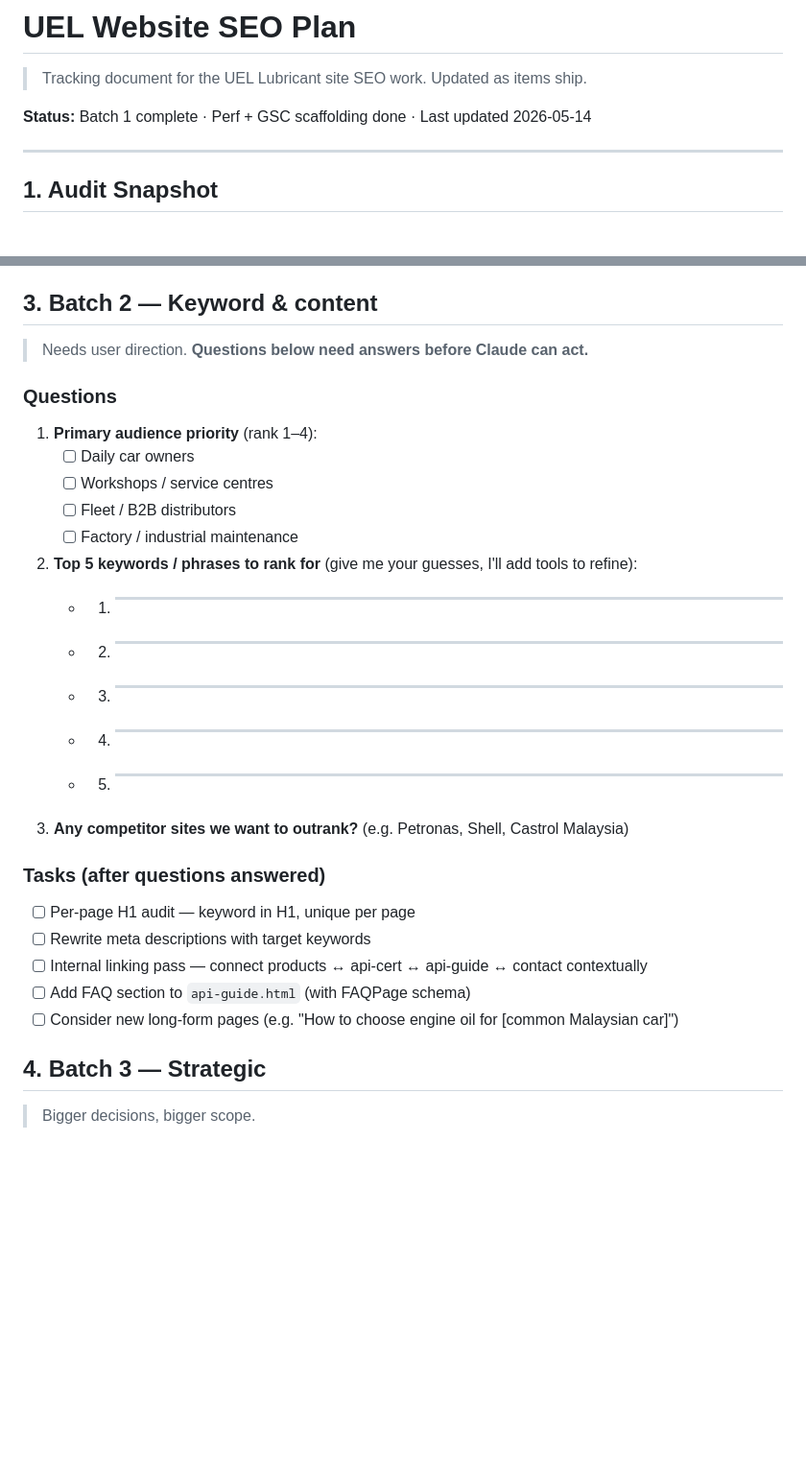
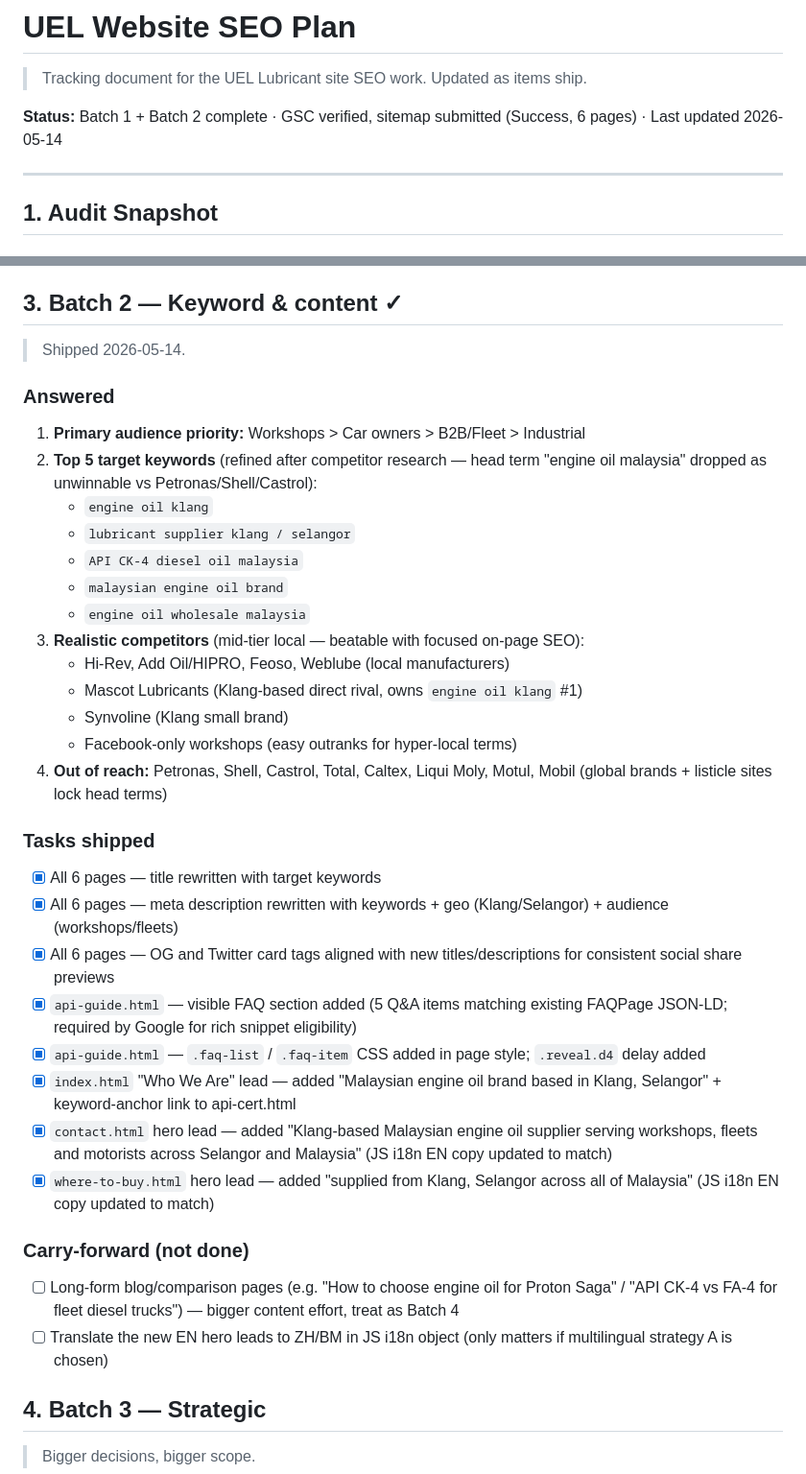
Before and after one commit to TCF1209/uel_website, a Markdown page: SEO.md, 2 parts joined by grey strips. Shown at 96% size. GitHub-like rendering; blank space fills up the shorter version.

Commit message:
Update SEO.md — mark Batch 2 complete, log Batch 2 decisions
Status now reflects: GSC verified (Domain property), sitemap
submitted Success, Batch 2 keyword + content work shipped.

Decision log captures the four big calls made this session:
Vercel apex-primary flip, makesOffer removal, dropping the head
term "engine oil malaysia", and Domain-over-URL-prefix GSC.

Co-Authored-By: Claude Opus 4.7 (1M context) <noreply@anthropic.com>

```diff
--- a/SEO.md
+++ b/SEO.md
@@ -2,7 +2,7 @@
 
 > Tracking document for the UEL Lubricant site SEO work. Updated as items ship.
 
-**Status:** Batch 1 complete · Perf + GSC scaffolding done · Last updated 2026-05-14
+**Status:** Batch 1 + Batch 2 complete · GSC verified, sitemap submitted (Success, 6 pages) · Last updated 2026-05-14
 
 ---
 
@@ -60,29 +60,37 @@
 - [x] Dynamic `sideImage()` in products.html updated to use `.webp` extensions
 - [x] Google Search Console verification meta tag scaffolded in `index.html` (commented out — uncomment + paste token after creating GSC property)
 
-## 3. Batch 2 — Keyword & content
-> Needs user direction. **Questions below need answers before Claude can act.**
+## 3. Batch 2 — Keyword & content ✓
+> Shipped 2026-05-14.
 
-### Questions
-1. **Primary audience priority** (rank 1–4):
-   - [ ] Daily car owners
-   - [ ] Workshops / service centres
-   - [ ] Fleet / B2B distributors
-   - [ ] Factory / industrial maintenance
-2. **Top 5 keywords / phrases to rank for** (give me your guesses, I'll add tools to refine):
-   - 1. _____
-   - 2. _____
-   - 3. _____
-   - 4. _____
-   - 5. _____
-3. **Any competitor sites we want to outrank?** (e.g. Petronas, Shell, Castrol Malaysia)
+### Answered
+1. **Primary audience priority:** Workshops > Car owners > B2B/Fleet > Industrial
+2. **Top 5 target keywords** (refined after competitor research — head term "engine oil malaysia" dropped as unwinnable vs Petronas/Shell/Castrol):
+   - `engine oil klang`
+   - `lubricant supplier klang / selangor`
+   - `API CK-4 diesel oil malaysia`
+   - `malaysian engine oil brand`
+   - `engine oil wholesale malaysia`
+3. **Realistic competitors** (mid-tier local — beatable with focused on-page SEO):
+   - Hi-Rev, Add Oil/HIPRO, Feoso, Weblube (local manufacturers)
+   - Mascot Lubricants (Klang-based direct rival, owns `engine oil klang` #1)
+   - Synvoline (Klang small brand)
+   - Facebook-only workshops (easy outranks for hyper-local terms)
+4. **Out of reach:** Petronas, Shell, Castrol, Total, Caltex, Liqui Moly, Motul, Mobil (global brands + listicle sites lock head terms)
 
-### Tasks (after questions answered)
-- [ ] Per-page H1 audit — keyword in H1, unique per page
-- [ ] Rewrite meta descriptions with target keywords
-- [ ] Internal linking pass — connect products ↔ api-cert ↔ api-guide ↔ contact contextually
-- [ ] Add FAQ section to `api-guide.html` (with FAQPage schema)
-- [ ] Consider new long-form pages (e.g. "How to choose engine oil for [common Malaysian car]")
+### Tasks shipped
+- [x] All 6 pages — title rewritten with target keywords
+- [x] All 6 pages — meta description rewritten with keywords + geo (Klang/Selangor) + audience (workshops/fleets)
+- [x] All 6 pages — OG and Twitter card tags aligned with new titles/descriptions for consistent social share previews
+- [x] `api-guide.html` — visible FAQ section added (5 Q&A items matching existing FAQPage JSON-LD; required by Google for rich snippet eligibility)
+- [x] `api-guide.html` — `.faq-list` / `.faq-item` CSS added in page style; `.reveal.d4` delay added
+- [x] `index.html` "Who We Are" lead — added "Malaysian engine oil brand based in Klang, Selangor" + keyword-anchor link to api-cert.html
+- [x] `contact.html` hero lead — added "Klang-based Malaysian engine oil supplier serving workshops, fleets and motorists across Selangor and Malaysia" (JS i18n EN copy updated to match)
+- [x] `where-to-buy.html` hero lead — added "supplied from Klang, Selangor across all of Malaysia" (JS i18n EN copy updated to match)
+
+### Carry-forward (not done)
+- [ ] Long-form blog/comparison pages (e.g. "How to choose engine oil for Proton Saga" / "API CK-4 vs FA-4 for fleet diesel trucks") — bigger content effort, treat as Batch 4
+- [ ] Translate the new EN hero leads to ZH/BM in JS i18n object (only matters if multilingual strategy A is chosen)
 
 ## 4. Batch 3 — Strategic
 > Bigger decisions, bigger scope.
```
Also changed, not shown: other parts of SEO.md (+7 -3 lines).
